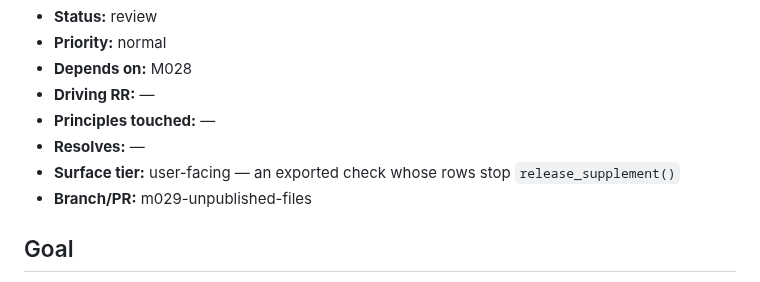
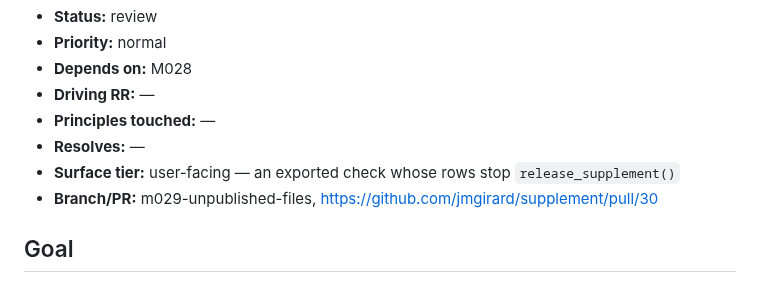
Before and after one commit to jmgirard/supplement, a Markdown page: cairn/milestones/M029-unpublished-files.md, the part around the change. Rendered like a GitHub page.

Commit message:
M029: record PR #30

```diff
--- a/cairn/milestones/M029-unpublished-files.md
+++ b/cairn/milestones/M029-unpublished-files.md
@@ -7,7 +7,7 @@
 - **Principles touched:** —
 - **Resolves:** —
 - **Surface tier:** user-facing — an exported check whose rows stop `release_supplement()`
-- **Branch/PR:** m029-unpublished-files
+- **Branch/PR:** m029-unpublished-files, https://github.com/jmgirard/supplement/pull/30
 
 ## Goal
 
```
